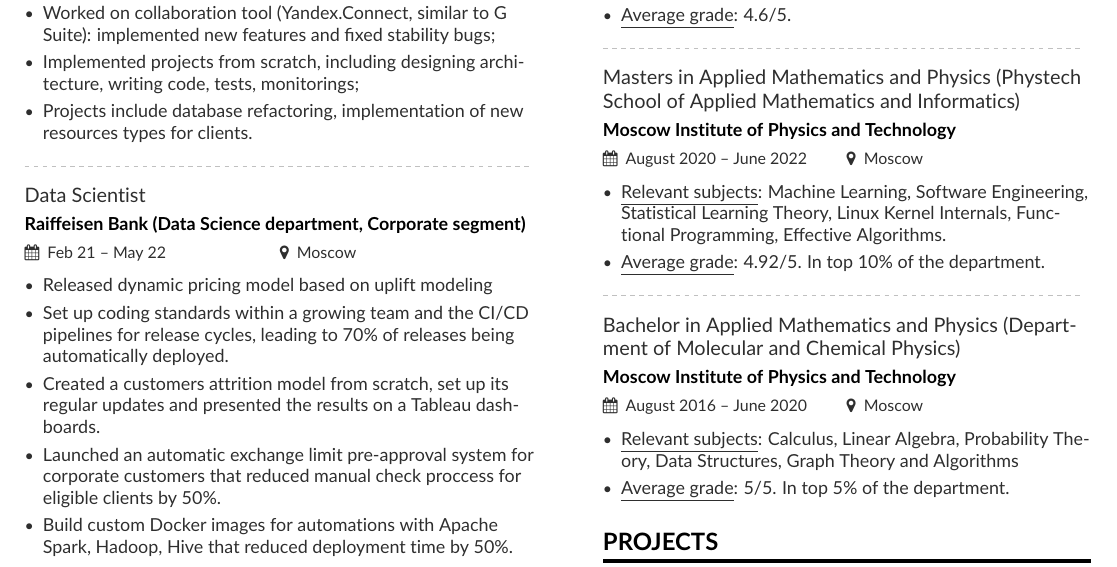
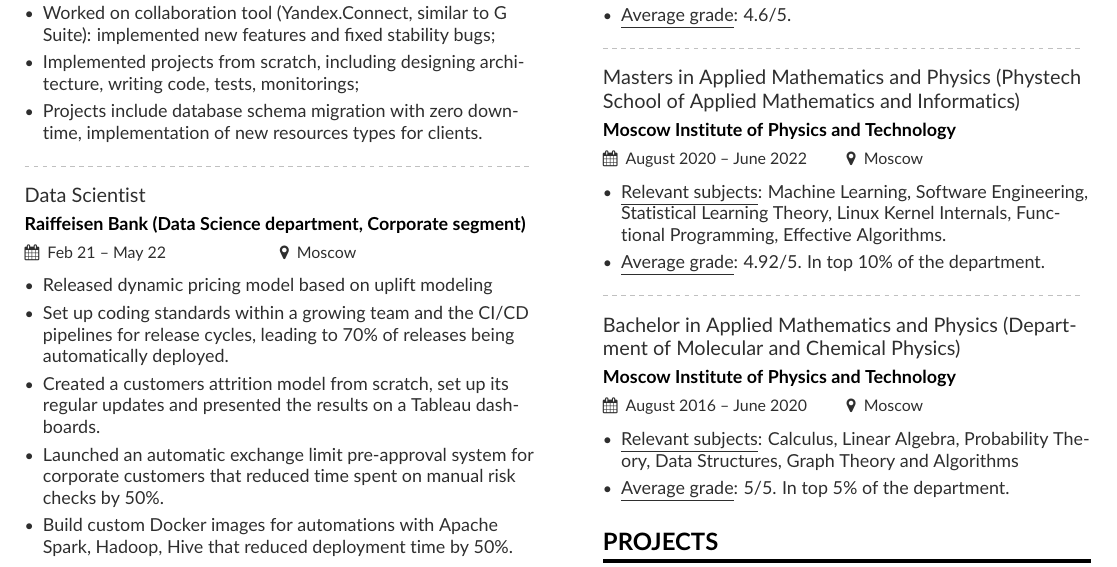
Before and after one commit to alekseik1/curriculum-vitae, a LaTeX CV (cs/en/main.tex, which reads experience/en/raiff.tex, experience/en/yandex.tex): part of the page, cut so that both start at the same text. Compiled offline with pdfLaTeX.

Commit message:
fix(exp): more precise description

```diff
--- a/experience/en/raiff.tex
+++ b/experience/en/raiff.tex
@@ -3,7 +3,7 @@
     \item Released dynamic pricing model based on uplift modeling
     \item Set up coding standards within a growing team and the CI/CD pipelines for release cycles, leading to 70\% of releases being automatically deployed.
     \item Created a customers attrition model from scratch, set up its regular updates and presented the results on a Tableau dashboards.
-    \item Launched an automatic exchange limit pre-approval system for corporate customers that reduced manual check proccess for eligible clients by 50\%.
+    \item Launched an automatic exchange limit pre-approval system for corporate customers that reduced time spent on manual risk checks by 50\%.
     \item Build custom Docker images for automations with Apache Spark, Hadoop, Hive that reduced deployment time by 50\%.
     \item Mentored a Software Engineer during his probationary period, leading to his successful completion.
 \end{itemize}
--- a/experience/en/yandex.tex
+++ b/experience/en/yandex.tex
@@ -3,5 +3,5 @@
     \item Developed features for high-load (50k RPS) backend (Yandex.Disk);
     \item Worked on collaboration tool (Yandex.Connect, similar to G Suite): implemented new features and fixed stability bugs;
     \item Implemented projects from scratch, including designing architecture, writing code, tests, monitorings;
-    \item Projects include database refactoring, implementation of new resources types for clients.
+    \item Projects include database schema migration with zero downtime, implementation of new resources types for clients.
 \end{itemize}
```
